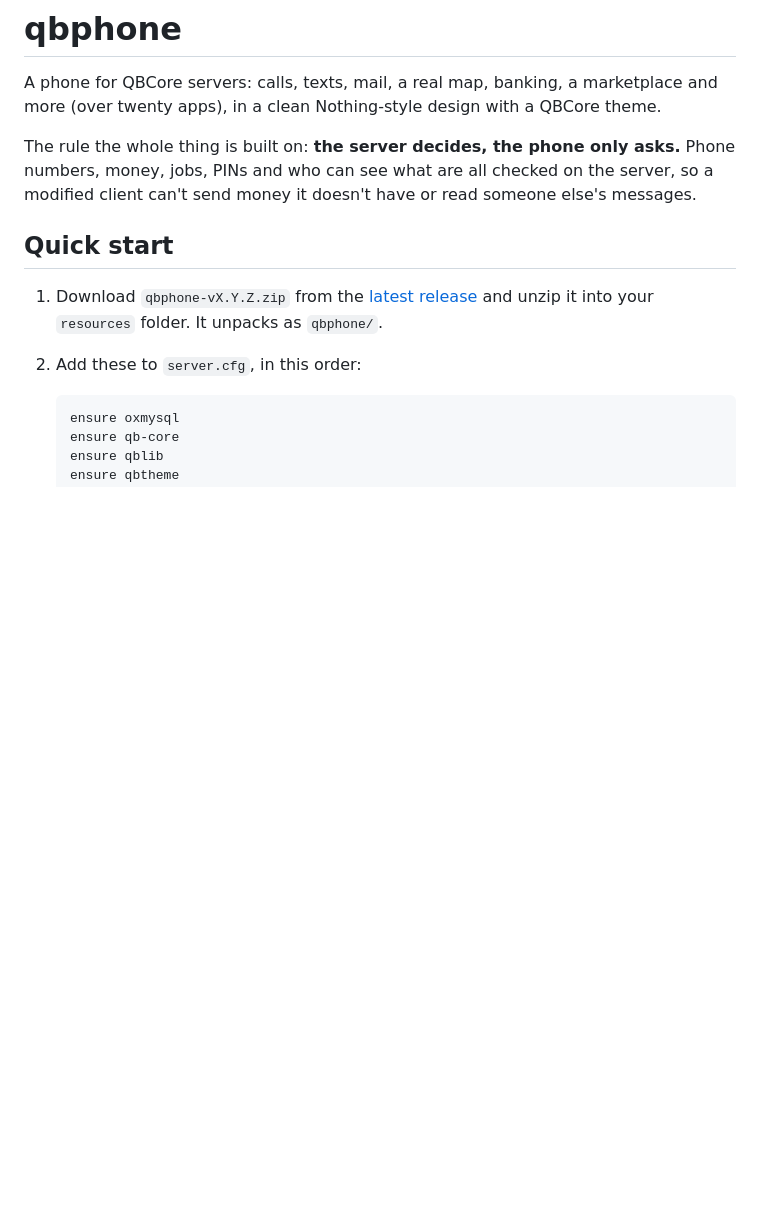
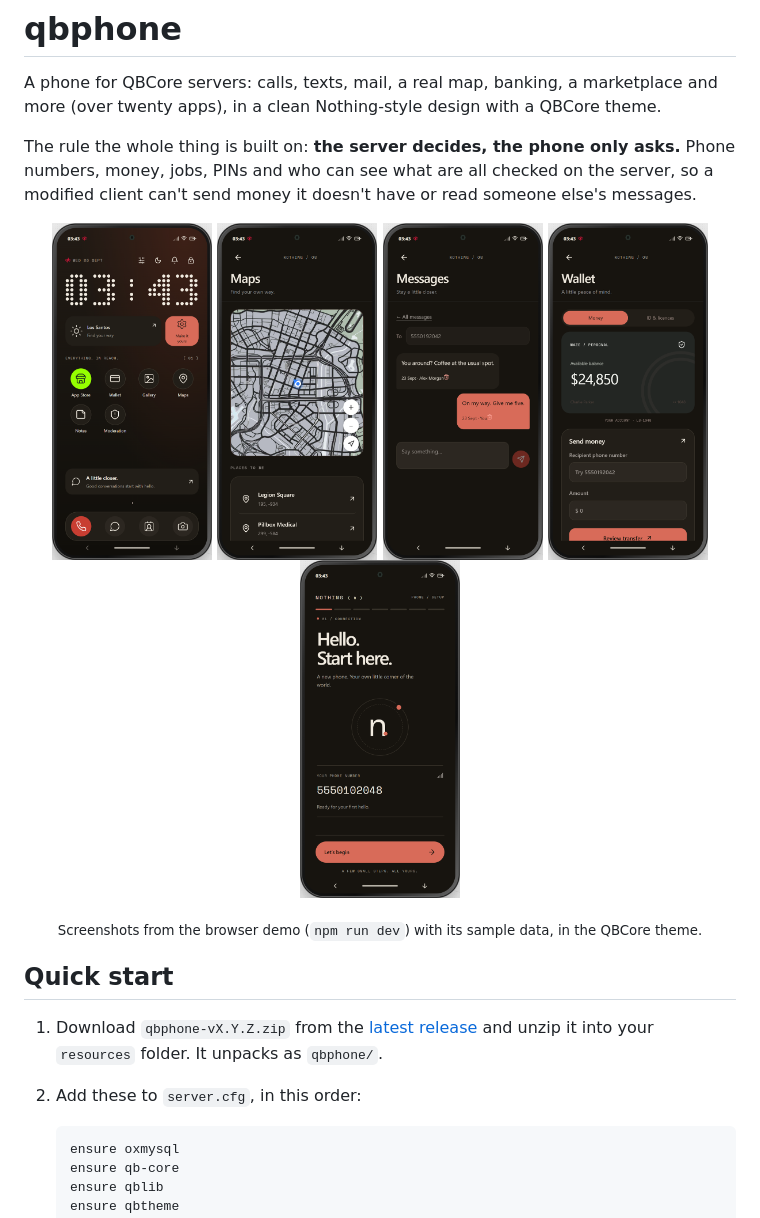
Before and after one commit to KoraFiveM/kora_phone, a Markdown page: README.md, the part around the change. GitHub-like rendering; pictures changed too: docs/images/home.png (added), docs/images/maps.png (added), docs/images/messages.png (added); blank space fills up the shorter version.

Commit message:
docs: add phone screenshots to the README
Five screens from the browser demo with its sample data: home, maps,
messages, wallet and first-time setup.

```diff
--- a/README.md
+++ b/README.md
@@ -3,6 +3,16 @@
 A phone for QBCore servers: calls, texts, mail, a real map, banking, a marketplace and more (over twenty apps), in a clean Nothing-style design with a QBCore theme.
 
 The rule the whole thing is built on: **the server decides, the phone only asks.** Phone numbers, money, jobs, PINs and who can see what are all checked on the server, so a modified client can't send money it doesn't have or read someone else's messages.
+
+<p align="center">
+  <img src="docs/images/home.png" width="160" alt="Home screen with a dot-matrix clock, app icons and the dock">
+  <img src="docs/images/maps.png" width="160" alt="Maps app showing a road map of downtown Los Santos with your position">
+  <img src="docs/images/messages.png" width="160" alt="A text conversation in Messages">
+  <img src="docs/images/wallet.png" width="160" alt="Wallet showing a bank balance and the send money form">
+  <img src="docs/images/setup.png" width="160" alt="First-time setup showing the new phone number">
+</p>
+
+<p align="center"><sub>Screenshots from the browser demo (<code>npm run dev</code>) with its sample data, in the QBCore theme.</sub></p>
 
 ## Quick start
 
```
